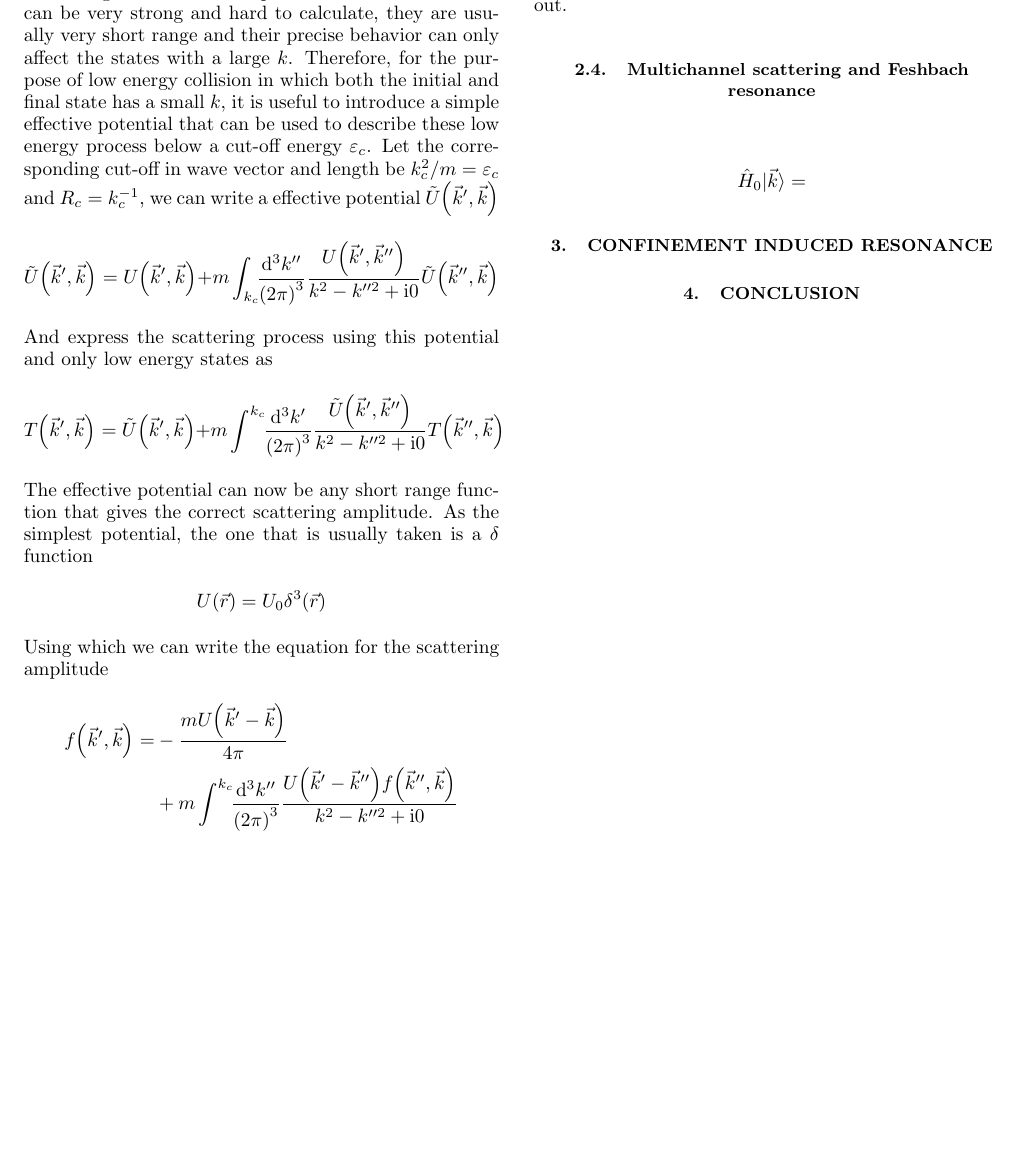
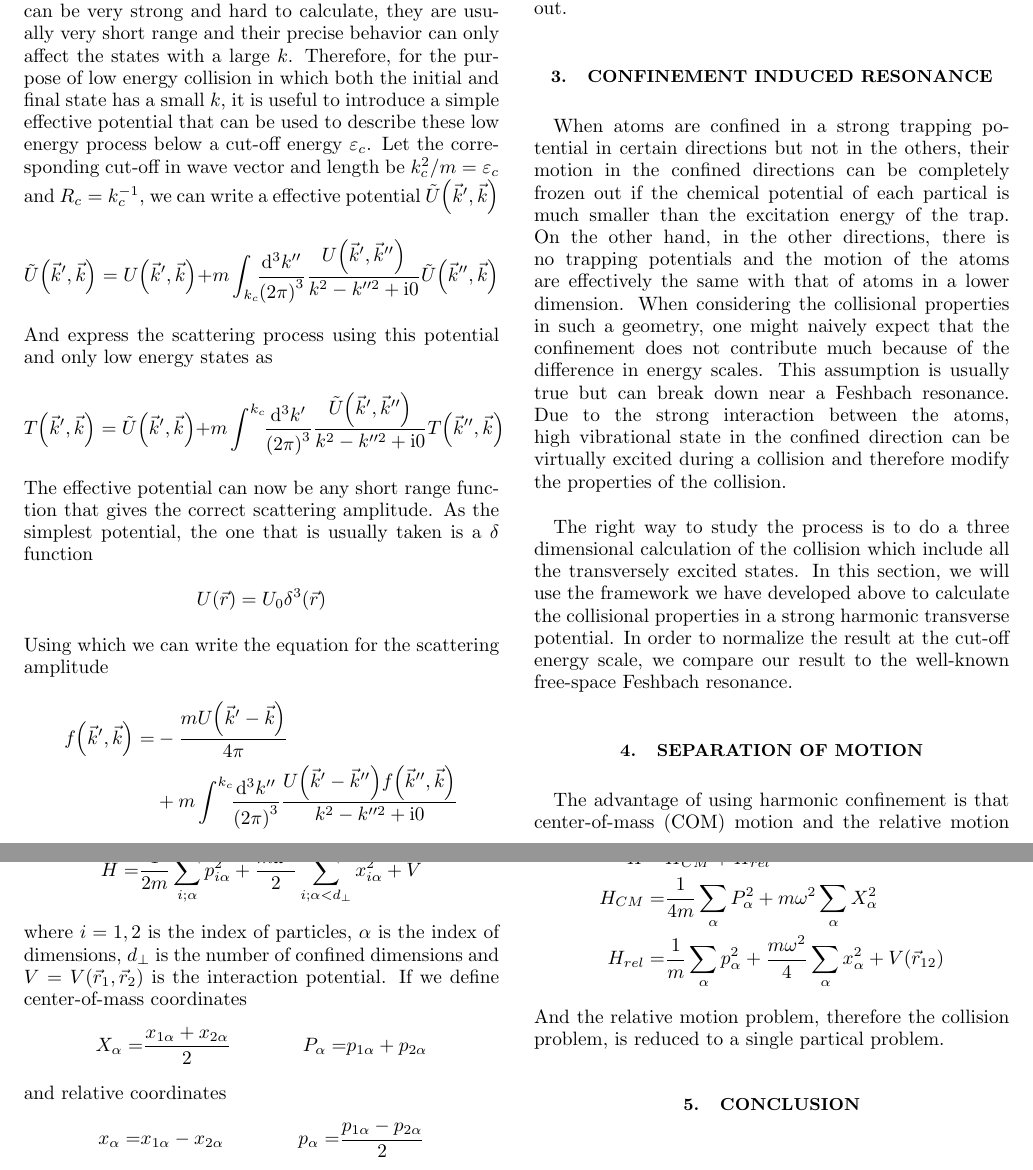
Before and after one commit to yuyichao/8.422, a LaTeX paper (term-paper/paper.tex): part of page 2 of 2 before the commit and two parts of pages 2 and 3 of 3 after it, the two joined at a grey line, cut so that both start at the same text, the shorter picture padded with empty space. The pictures show the PDF file term-paper/paper.pdf that the author committed with the source.

Commit message:
[term-paper] 3.1

```diff
--- a/term-paper/paper.tex
+++ b/term-paper/paper.tex
@@ -151,19 +151,32 @@ therefore
 \[a=\frac{\pi}{2}\frac{mU_0}{mU_0k_c+2\pi^2}\]
 Note that non of the cut-off $k_c$ or the effective potential $U_0$ is physical but the scattering length $a$ is. Any physical process calculated with the effective model should only depend on physical quantities and $k_c$ and $U_0$ should drop out.
 
-\subsection{Multichannel scattering and Feshbach resonance}
-% Hamiltonian
+\section{Confinement induced resonance}
+When atoms are confined in a strong trapping potential in certain directions but not in the others, their motion in the confined directions can be completely frozen out if the chemical potential of each partical is much smaller than the excitation energy of the trap. On the other hand, in the other directions, there is no trapping potentials and the motion of the atoms are effectively the same with that of atoms in a lower dimension. When considering the collisional properties in such a geometry, one might naively expect that the confinement does not contribute much because of the difference in energy scales. This assumption is usually true but can break down near a Feshbach resonance. Due to the strong interaction between the atoms, high vibrational state in the confined direction can be virtually excited during a collision and therefore modify the properties of the collision.\\
+
+The right way to study the process is to do a three dimensional calculation of the collision which include all the transversely excited states. In this section, we will use the framework we have developed above to calculate the collisional properties in a strong harmonic transverse potential. In order to normalize the result at the cut-off energy scale, we compare our result to the well-known free-space Feshbach resonance.
+
+\section{Separation of motion}
+The advantage of using harmonic confinement is that center-of-mass (COM) motion and the relative motion can be separated. Given the Hamiltonian of two interacting particles
 \eqar{
-  \hat H_0|\vec k\rangle=&
+  H=&\frac{1}{2m}\sum_{i;\alpha}p_{i\alpha}^2+\frac{m\omega^2}{2}\sum_{i;\alpha<d_\perp}x_{i\alpha}^2+V
 }
-% Solution
+where $i=1,2$ is the index of particles, $\alpha$ is the index of dimensions, $d_\perp$ is the number of confined dimensions and $V=V\paren{\vec r_1, \vec r_2}$ is the interaction potential. If we define center-of-mass coordinates
+\eqar{
+  X_\alpha=&\frac{x_{1\alpha}+x_{2\alpha}}{2}&P_\alpha=&p_{1\alpha}+p_{2\alpha}
+}
+and relative coordinates
+\eqar{
+  x_\alpha=&x_{1\alpha}-x_{2\alpha}&p_\alpha=&\frac{p_{1\alpha}-p_{2\alpha}}{2}
+}
+the new coordinates still satisfies the canonical commutation relation and the Hamiltonian is fully separated
+\eqar{
+  H=&H_{CM}+H_{rel}\\
+  H_{CM}=&\frac{1}{4m}\sum_\alpha P_\alpha^2+m\omega^2\sum_\alpha X_\alpha^2\\
+  H_{rel}=&\frac{1}{m}\sum_\alpha p_\alpha^2+\frac{m\omega^2}{4}\sum_\alpha x_\alpha^2+V\paren{\vec r_{12}}
+}
+And the relative motion problem, therefore the collision problem, is reduced to a single partical problem.
 
-% Bound states
-
-% Compare to generic fomula and get scattering length
-
-\section{Confinement induced resonance}
-% Seperate COM and relative
 
 % Cutoff
 
```
Also changed, not shown: term-paper/paper.pdf.
